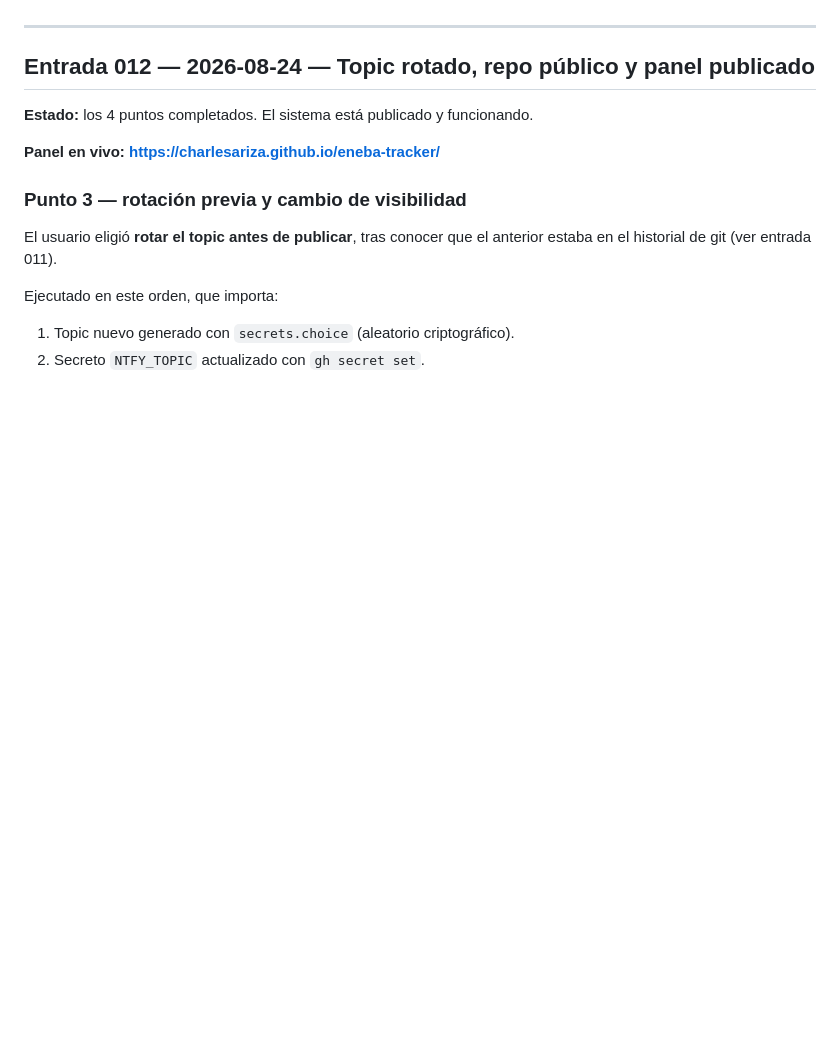
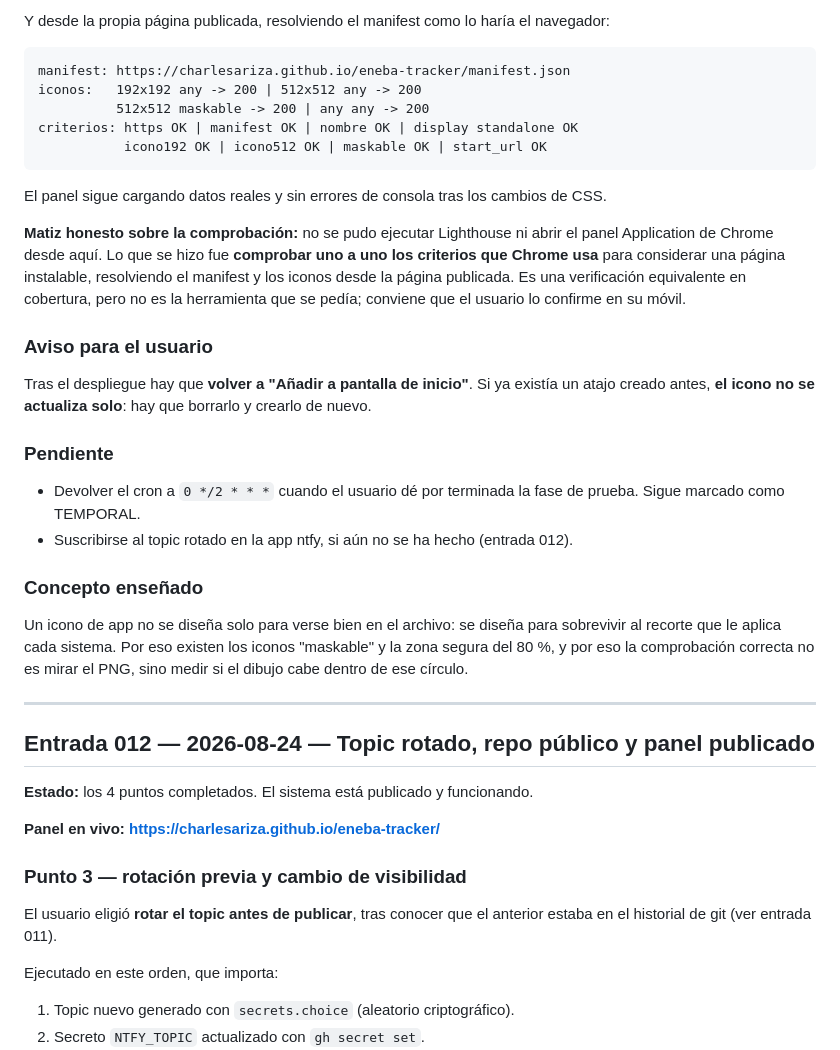
Before and after one commit to CharlesAriza/eneba-tracker, a Markdown page: PARA-PM.md, the part around one of its changes. Drawn GitHub-style; blank space fills up the shorter version.

Commit message:
Reporte PARA-PM de la PWA
Co-Authored-By: Claude Opus 5 <noreply@anthropic.com>

````diff
--- a/PARA-PM.md
+++ b/PARA-PM.md
@@ -10,3 +97,44 @@ Panel: https://charlesariza.github.io/eneba-tracker/
+Y desde la propia página publicada, resolviendo el manifest como lo haría el
+navegador:
+
+```
+manifest: https://charlesariza.github.io/eneba-tracker/manifest.json
+iconos:   192x192 any -> 200 | 512x512 any -> 200
+          512x512 maskable -> 200 | any any -> 200
+criterios: https OK | manifest OK | nombre OK | display standalone OK
+           icono192 OK | icono512 OK | maskable OK | start_url OK
+```
+
+El panel sigue cargando datos reales y sin errores de consola tras los
+cambios de CSS.
+
+**Matiz honesto sobre la comprobación:** no se pudo ejecutar Lighthouse ni
+abrir el panel Application de Chrome desde aquí. Lo que se hizo fue
+**comprobar uno a uno los criterios que Chrome usa** para considerar una
+página instalable, resolviendo el manifest y los iconos desde la página
+publicada. Es una verificación equivalente en cobertura, pero no es la
+herramienta que se pedía; conviene que el usuario lo confirme en su móvil.
+
+### Aviso para el usuario
+
+Tras el despliegue hay que **volver a "Añadir a pantalla de inicio"**. Si ya
+existía un atajo creado antes, **el icono no se actualiza solo**: hay que
+borrarlo y crearlo de nuevo.
+
+### Pendiente
+
+- Devolver el cron a `0 */2 * * *` cuando el usuario dé por terminada la fase
+  de prueba. Sigue marcado como TEMPORAL.
+- Suscribirse al topic rotado en la app ntfy, si aún no se ha hecho (entrada
+  012).
+
+### Concepto enseñado
+
+Un icono de app no se diseña solo para verse bien en el archivo: se diseña
+para sobrevivir al recorte que le aplica cada sistema. Por eso existen los
+iconos "maskable" y la zona segura del 80 %, y por eso la comprobación
+correcta no es mirar el PNG, sino medir si el dibujo cabe dentro de ese
+círculo.
 
 ---
 
````
Also changed, not shown: other parts of PARA-PM.md (+87 -0 lines).
